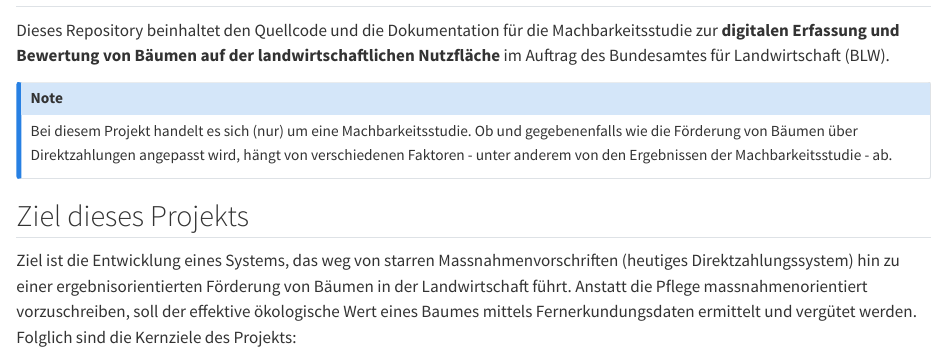
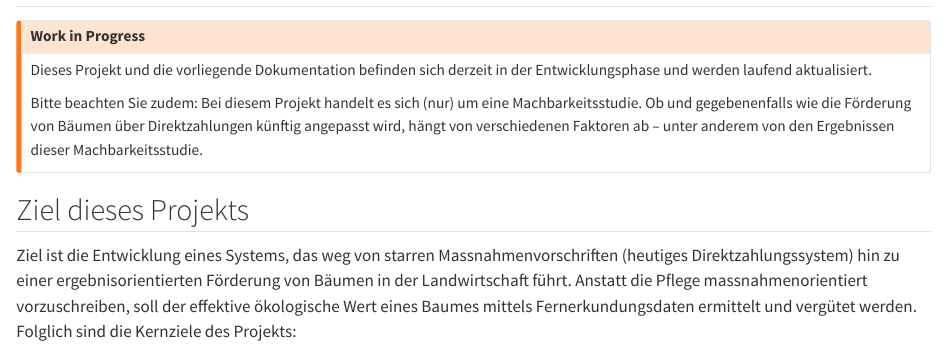
Before and after one commit to blw-ofag-ufag/boschettissimo, a Quarto document (docs/index.qmd): the page in a window 1100 px wide, from its top. Rendered offline with R 4.5, knitr and Pandoc in place of Quarto, with nearby package versions.

Commit message:
Allow
- rendering pdf
- downloading pdf/docx

and add a clear hint that this is work in progress

```diff
--- a/docs/index.qmd
+++ b/docs/index.qmd
@@ -8,10 +8,10 @@ keywords:
 
 ## Vorwort {.unnumbered}
 
-Dieses Repository beinhaltet den Quellcode und die Dokumentation für die Machbarkeitsstudie zur **digitalen Erfassung und Bewertung von Bäumen auf der landwirtschaftlichen Nutzfläche** im Auftrag des Bundesamtes für Landwirtschaft (BLW).
+::: {.callout-warning title="Work in Progress"}
+Dieses Projekt und die vorliegende Dokumentation befinden sich derzeit in der Entwicklungsphase und werden laufend aktualisiert.
 
-::: {.callout-note}
-Bei diesem Projekt handelt es sich (nur) um eine Machbarkeitsstudie. Ob und gegebenenfalls wie die Förderung von Bäumen über Direktzahlungen angepasst wird, hängt von verschiedenen Faktoren - unter anderem von den Ergebnissen der Machbarkeitsstudie - ab.
+Bitte beachten Sie zudem: Bei diesem Projekt handelt es sich (nur) um eine Machbarkeitsstudie. Ob und gegebenenfalls wie die Förderung von Bäumen über Direktzahlungen künftig angepasst wird, hängt von verschiedenen Faktoren ab – unter anderem von den Ergebnissen dieser Machbarkeitsstudie.
 :::
 
 ## Ziel dieses Projekts
```
Also changed, not shown: docs/_quarto.yml.
